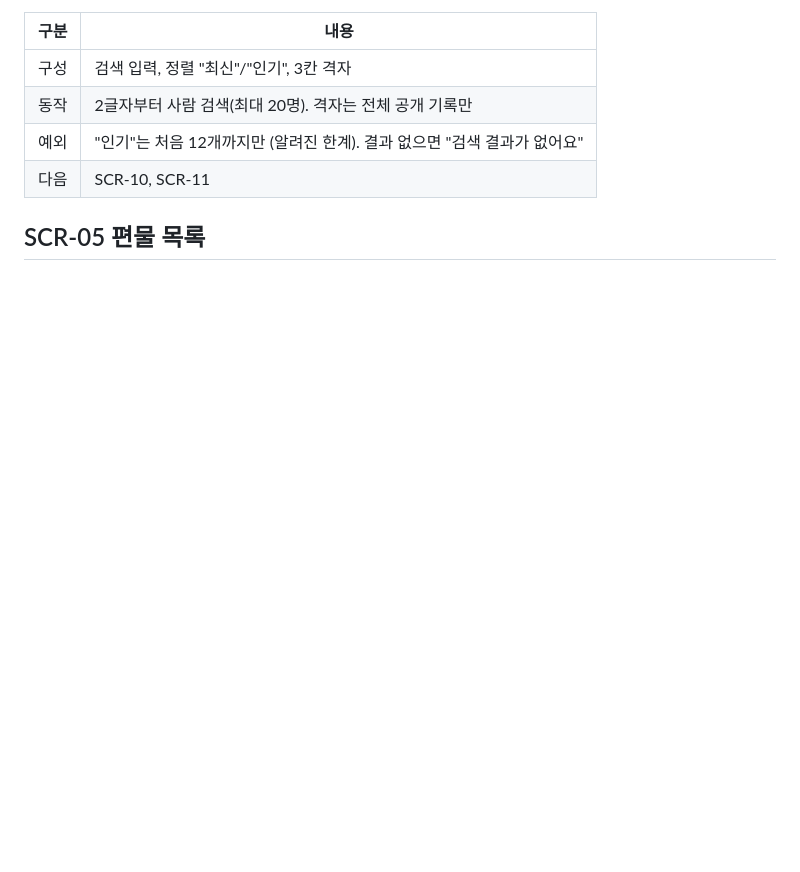
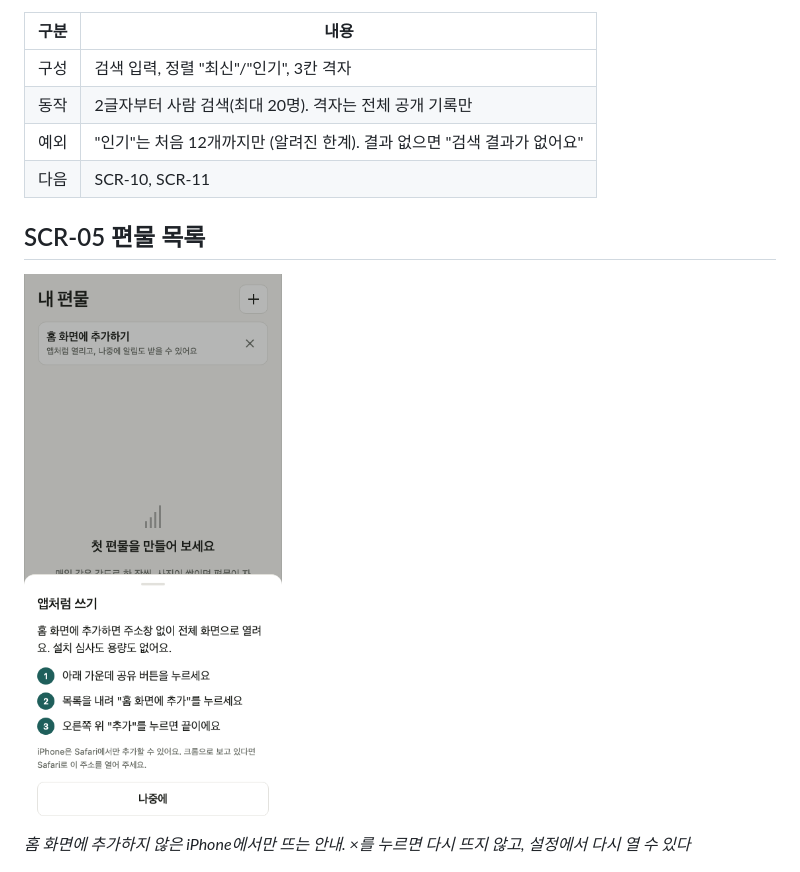
Before and after one commit to uhaeun/Knitting, a Markdown page: docs/화면정의서.md, the part around the change. GitHub-like rendering; pictures changed too: docs/screenshots/SCR-install-guide.png (added); blank space fills up the shorter version.

```diff
--- a/docs/화면정의서.md
+++ b/docs/화면정의서.md
@@ -96,6 +96,10 @@
 | 다음 | SCR-10, SCR-11 |
 
 ## SCR-05 편물 목록
+
+<img src="screenshots/SCR-install-guide.png" width="300" alt="홈 화면 추가 안내">
+
+*홈 화면에 추가하지 않은 iPhone에서만 뜨는 안내. ×를 누르면 다시 뜨지 않고, 설정에서 다시 열 수 있다*
 
 <img src="screenshots/SCR-05-empty.png" width="300" alt="SCR-05 편물이 없을 때">
 
```
Also changed, not shown: 7 other files.
